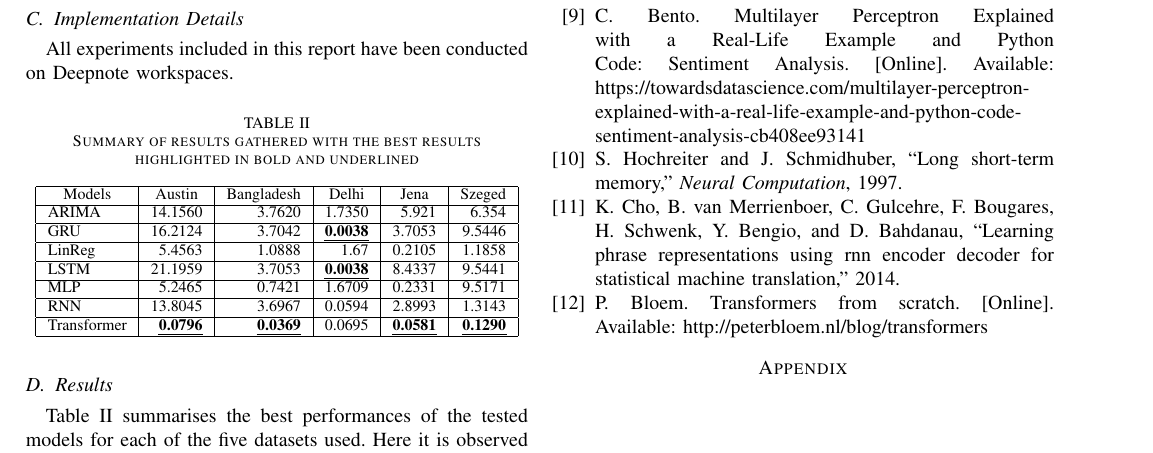
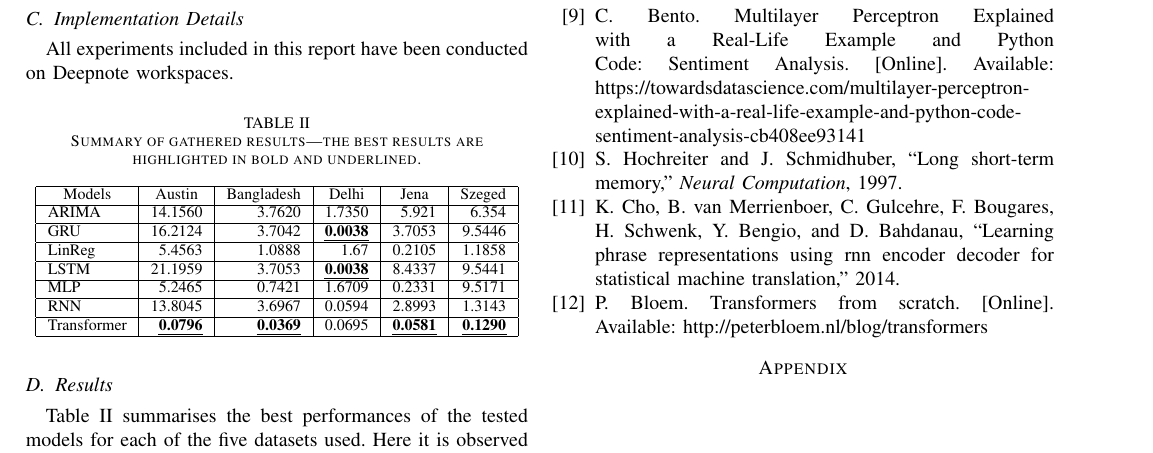
Before and after one commit to chhoumann/P6, a LaTeX paper (master.tex, which reads sections/Experimental_Results.tex): part of page 5 of 5, cut so that both start at the same text. Compiled offline with pdfLaTeX; a missing font is replaced by an installed copy or a similar font; a LaTeX package or settings file that is missing is left out.

Commit message:
Update sections/Experimental_Results.tex
Co-authored-by: Pattrigue <57709490+Pattrigue@users.noreply.github.com>

```diff
--- a/sections/Experimental_Results.tex
+++ b/sections/Experimental_Results.tex
@@ -43,7 +43,7 @@ All experiments included in this report have been conducted on Deepnote workspac
 
 \begin{table}[!ht]
 \centering
-\caption {Summary of results gathered with the best results highlighted in bold and underlined} \label{tab:ResultsTable}
+\caption {Summary of gathered results---the best results are highlighted in bold and underlined.} \label{tab:ResultsTable}
 \begin{tabular}{|l|r|r|r|r|r|}
 \hline
 \multicolumn{1}{|c|}{Models} & \multicolumn{1}{c|}{Austin} & \multicolumn{1}{c|}{Bangladesh} & \multicolumn{1}{c|}{Delhi} & \multicolumn{1}{c|}{Jena} & \multicolumn{1}{l|}{Szeged} \\ \hline
```
